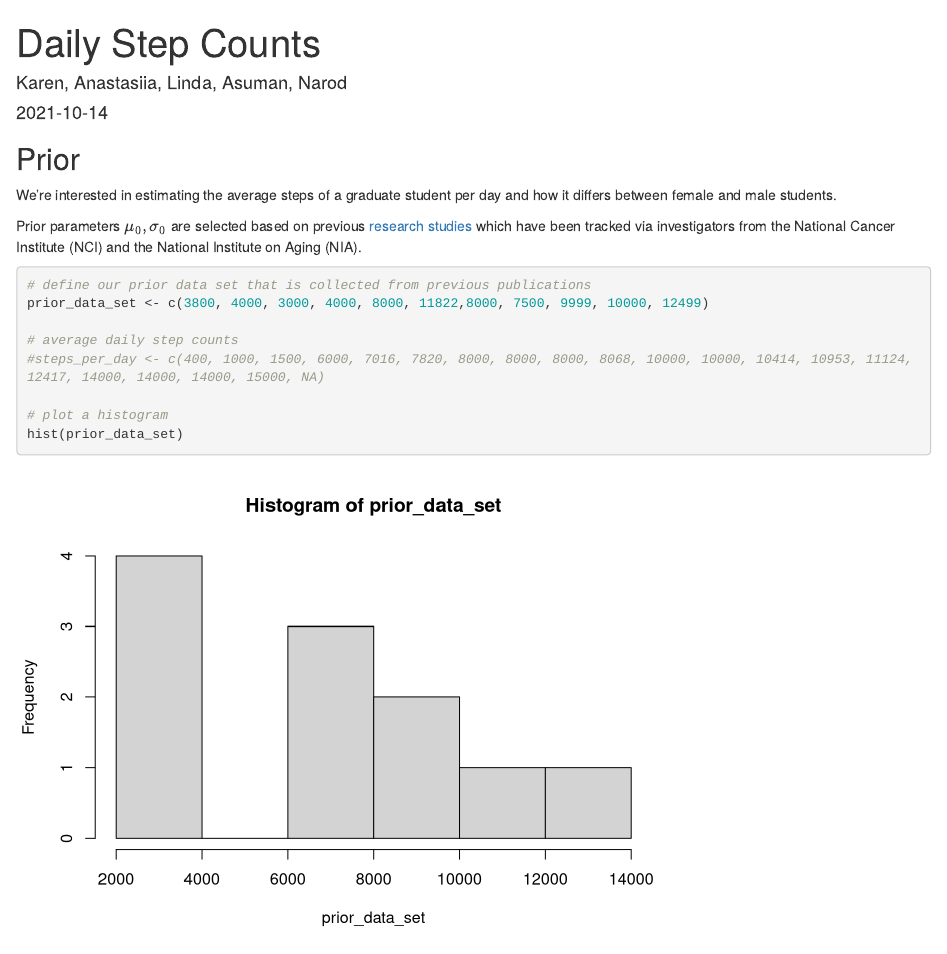
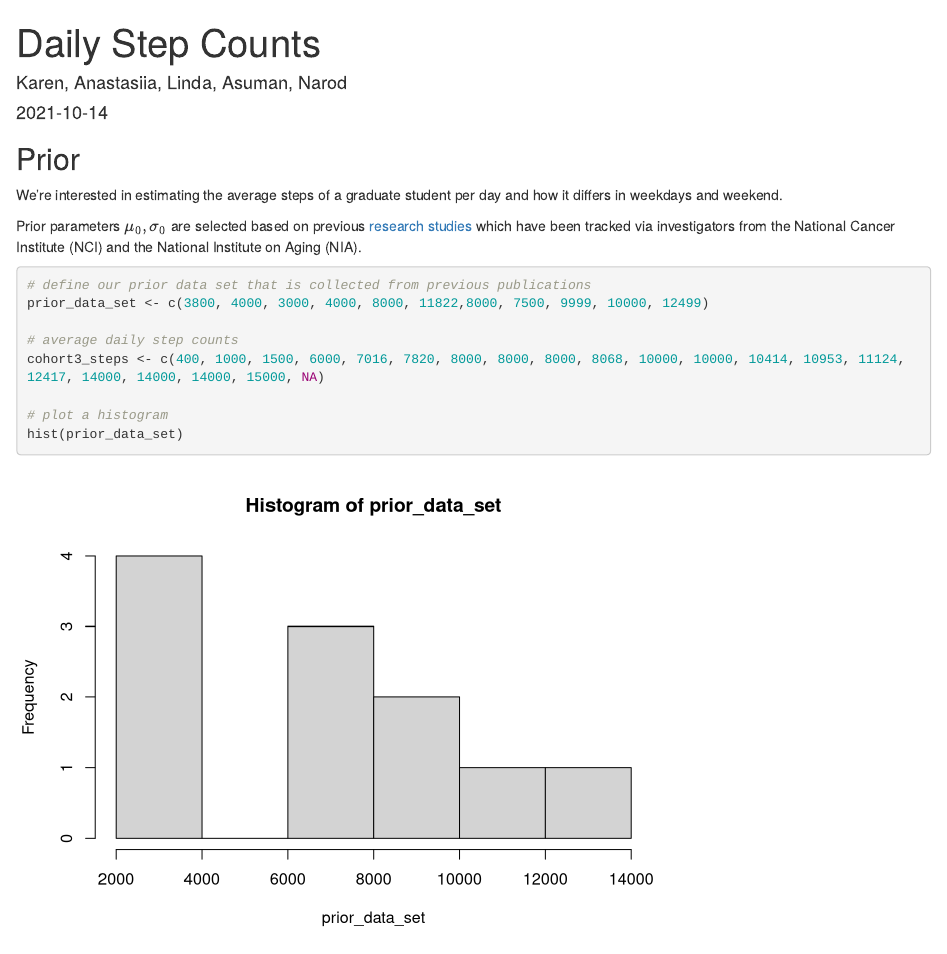
Before and after one commit to Kathyren/steps_day, an R Markdown document (base_mark_down.Rmd): the page in a window 1100 px wide, from its top. Rendered offline with R 4.5, knitr and Pandoc, with nearby package versions.

Commit message:
update base

```diff
--- a/base_mark_down.Rmd
+++ b/base_mark_down.Rmd
@@ -16,7 +16,7 @@ library(tidyverse)
 
 ## Prior
 
-We're interested in estimating the average steps of a graduate student per day and how it differs between female and male students.
+We're interested in estimating the average steps of a graduate student per day and how it differs in weekdays and weekend.
 
 Prior parameters $\mu_0,\sigma_0$ are selected based on previous [research studies](https://www.ncbi.nlm.nih.gov/pmc/articles/PMC7093766/) which have been tracked via investigators from the National Cancer Institute (NCI) and the National Institute on Aging (NIA).
 
@@ -25,7 +25,7 @@ Prior parameters $\mu_0,\sigma_0$ are selected based on previous [research studi
 prior_data_set <- c(3800, 4000, 3000, 4000, 8000, 11822,8000, 7500, 9999, 10000, 12499)
 
 # average daily step counts
-#steps_per_day <- c(400, 1000, 1500, 6000, 7016, 7820, 8000, 8000, 8000, 8068, 10000, 10000, 10414, 10953, 11124, 12417, 14000, 14000, 14000, 15000, NA)
+cohort3_steps <- c(400, 1000, 1500, 6000, 7016, 7820, 8000, 8000, 8000, 8068, 10000, 10000, 10414, 10953, 11124, 12417, 14000, 14000, 14000, 15000, NA)
 
 # plot a histogram
 hist(prior_data_set)
```
Also changed, not shown: base_mark_down.Rmd (2 more changed lines).
